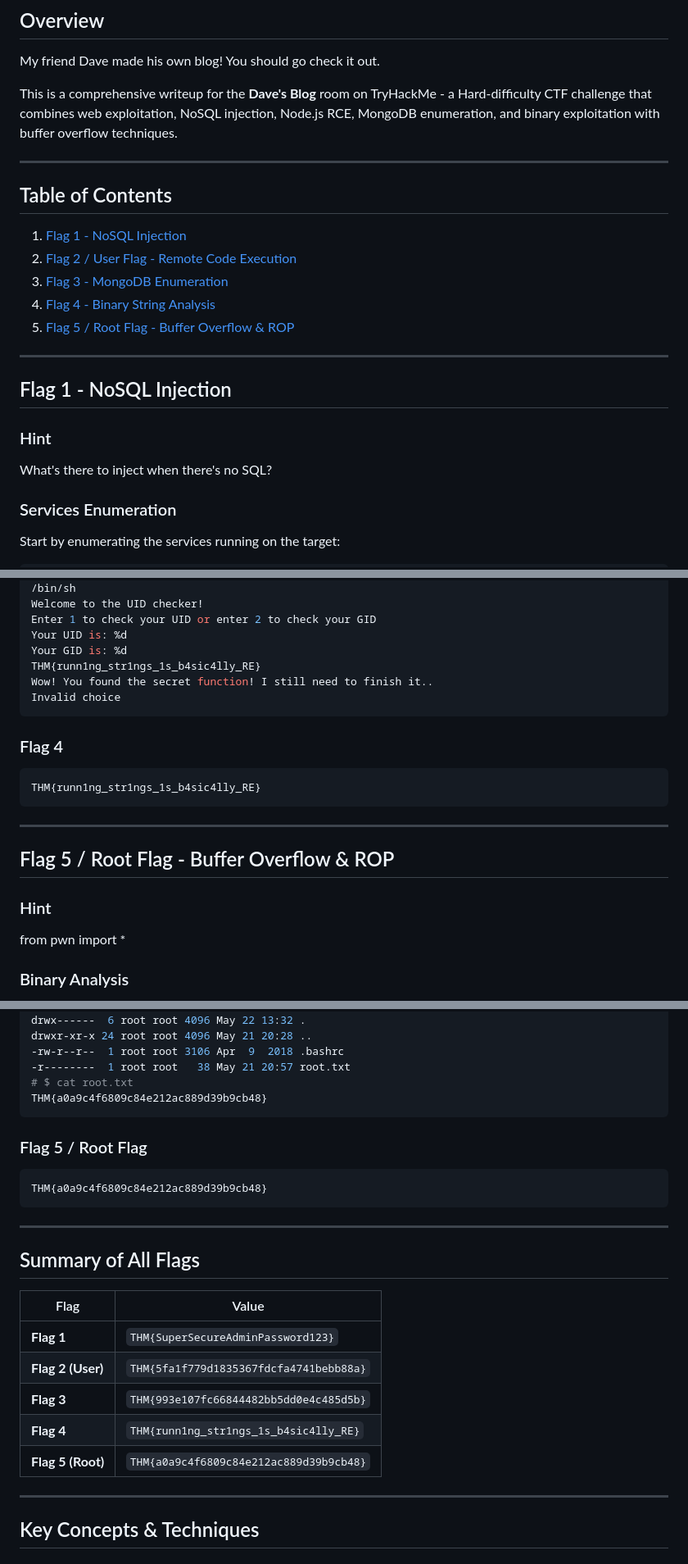
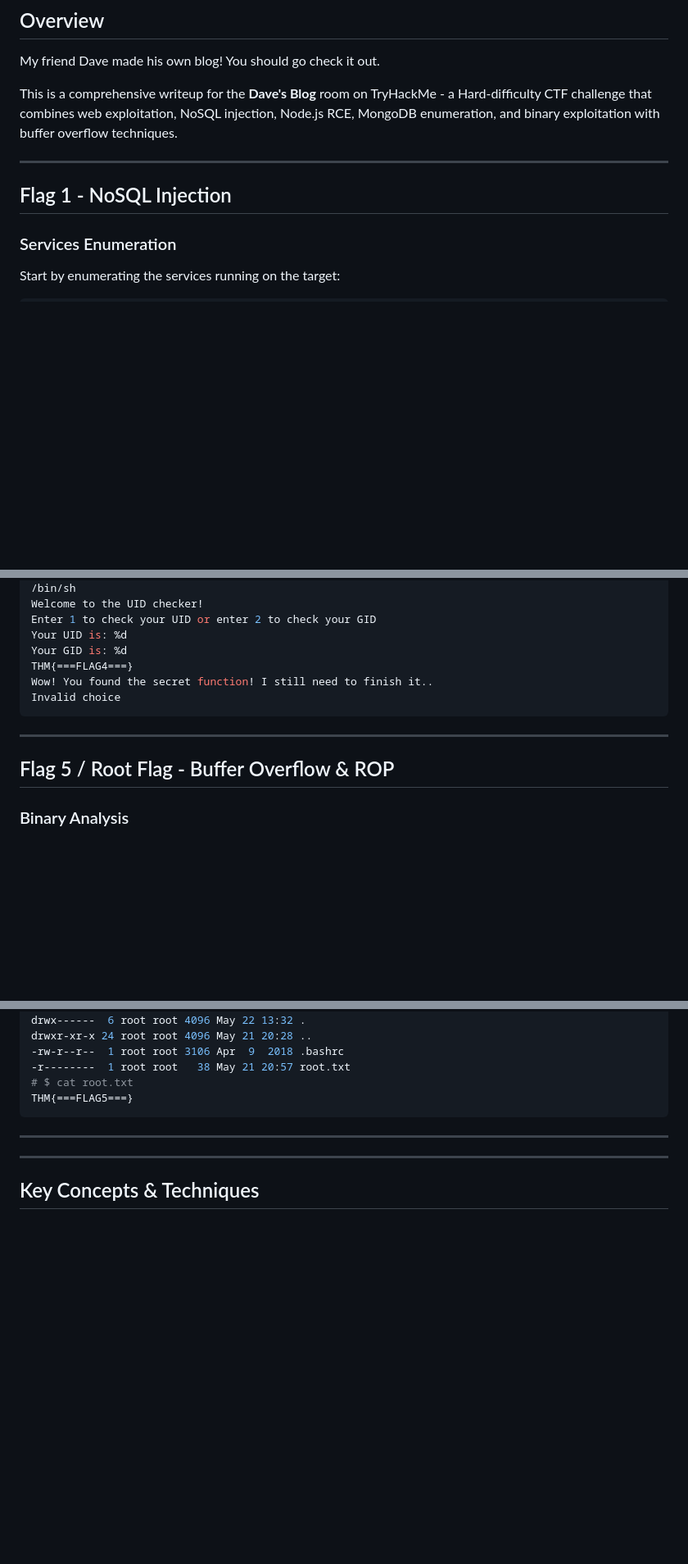
Before and after one commit to drackyjr/drackyjr.github.io, a Markdown page: docs/Dave'sBlog/index.md, 3 parts joined by grey strips. Shown: that part at 82% size. Drawn GitHub-style; blank space fills up the shorter version.

````diff
--- a/docs/Dave'sBlog/index.md
+++ b/docs/Dave'sBlog/index.md
@@ -6,22 +6,12 @@ My friend Dave made his own blog! You should go check it out.
 
 This is a comprehensive writeup for the **Dave's Blog** room on TryHackMe - a Hard-difficulty CTF challenge that combines web exploitation, NoSQL injection, Node.js RCE, MongoDB enumeration, and binary exploitation with buffer overflow techniques.
 
----
-
-## Table of Contents
-
-1. [Flag 1 - NoSQL Injection](#flag-1---nosql-injection)
-2. [Flag 2 / User Flag - Remote Code Execution](#flag-2--user-flag---remote-code-execution)
-3. [Flag 3 - MongoDB Enumeration](#flag-3---mongodb-enumeration)
-4. [Flag 4 - Binary String Analysis](#flag-4---binary-string-analysis)
-5. [Flag 5 / Root Flag - Buffer Overflow & ROP](#flag-5--root-flag---buffer-overflow--rop)
 
 ---
 
 ## Flag 1 - NoSQL Injection
 
-### Hint
-What's there to inject when there's no SQL?
+
 
 ### Services Enumeration
 
@@ -314,23 +295,17 @@ Welcome to the UID checker!
 Enter 1 to check your UID or enter 2 to check your GID
 Your UID is: %d
 Your GID is: %d
-THM{runn1ng_str1ngs_1s_b4sic4lly_RE}
+THM{===FLAG4===}
 Wow! You found the secret function! I still need to finish it..
 Invalid choice
 ```
 
-### Flag 4
-
-```
-THM{runn1ng_str1ngs_1s_b4sic4lly_RE}
-```
 
 ---
 
 ## Flag 5 / Root Flag - Buffer Overflow & ROP
 
-### Hint
-from pwn import *
+
 
 ### Binary Analysis
 
@@ -454,26 +429,12 @@ drwxr-xr-x 24 root root 4096 May 21 20:28 ..
 -rw-r--r--  1 root root 3106 Apr  9  2018 .bashrc
 -r--------  1 root root   38 May 21 20:57 root.txt
 # $ cat root.txt
-THM{a0a9c4f6809c84e212ac889d39b9cb48}
+THM{===FLAG5===}
 ```
 
-### Flag 5 / Root Flag
-
-```
-THM{a0a9c4f6809c84e212ac889d39b9cb48}
-```
 
 ---
 
-## Summary of All Flags
-
-| Flag | Value |
-|------|-------|
-| **Flag 1** | `THM{SuperSecureAdminPassword123}` |
-| **Flag 2 (User)** | `THM{5fa1f779d1835367fdcfa4741bebb88a}` |
-| **Flag 3** | `THM{993e107fc66844482bb5dd0e4c485d5b}` |
-| **Flag 4** | `THM{runn1ng_str1ngs_1s_b4sic4lly_RE}` |
-| **Flag 5 (Root)** | `THM{a0a9c4f6809c84e212ac889d39b9cb48}` |
 
 ---
 
````
Also changed, not shown: other parts of docs/Dave'sBlog/index.md (+5 -14 lines).
